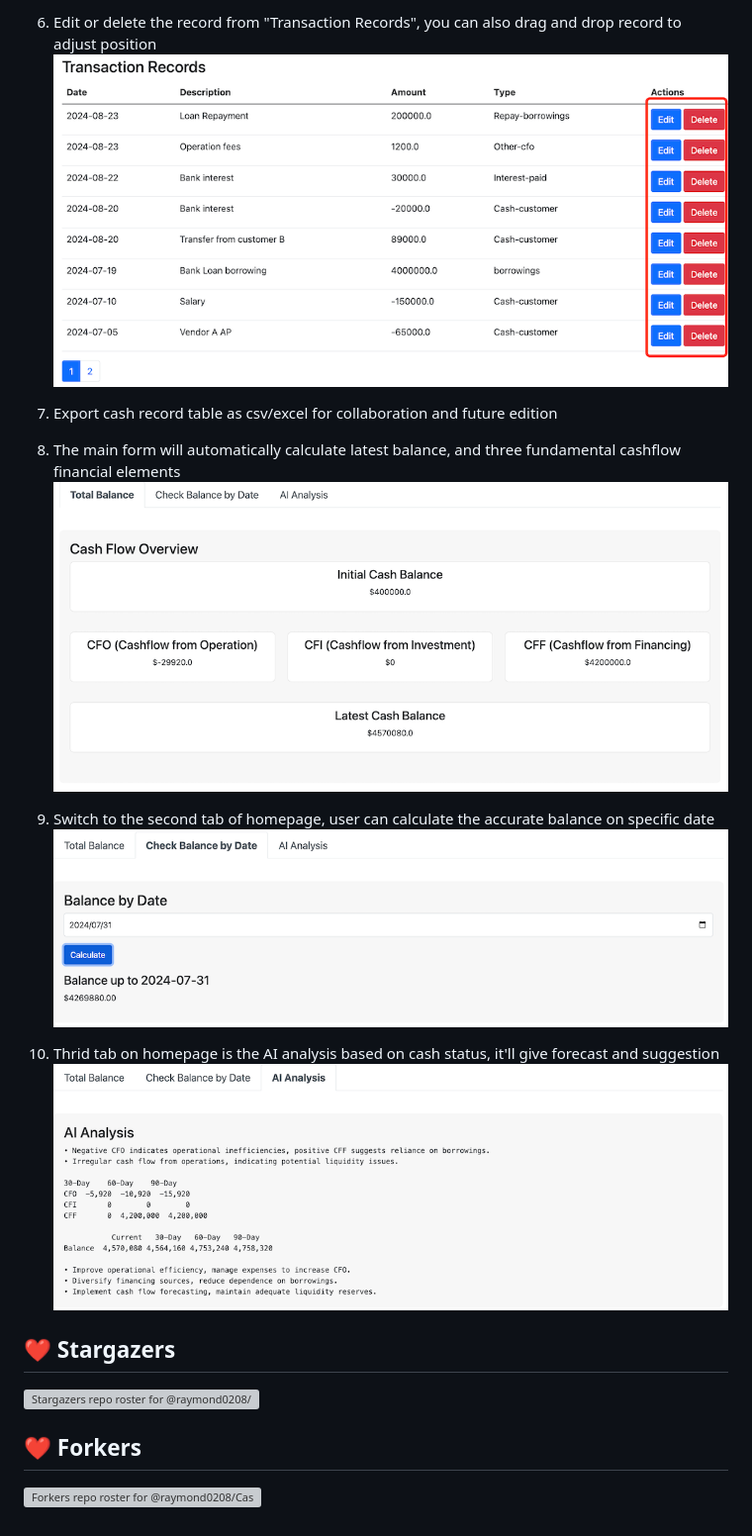
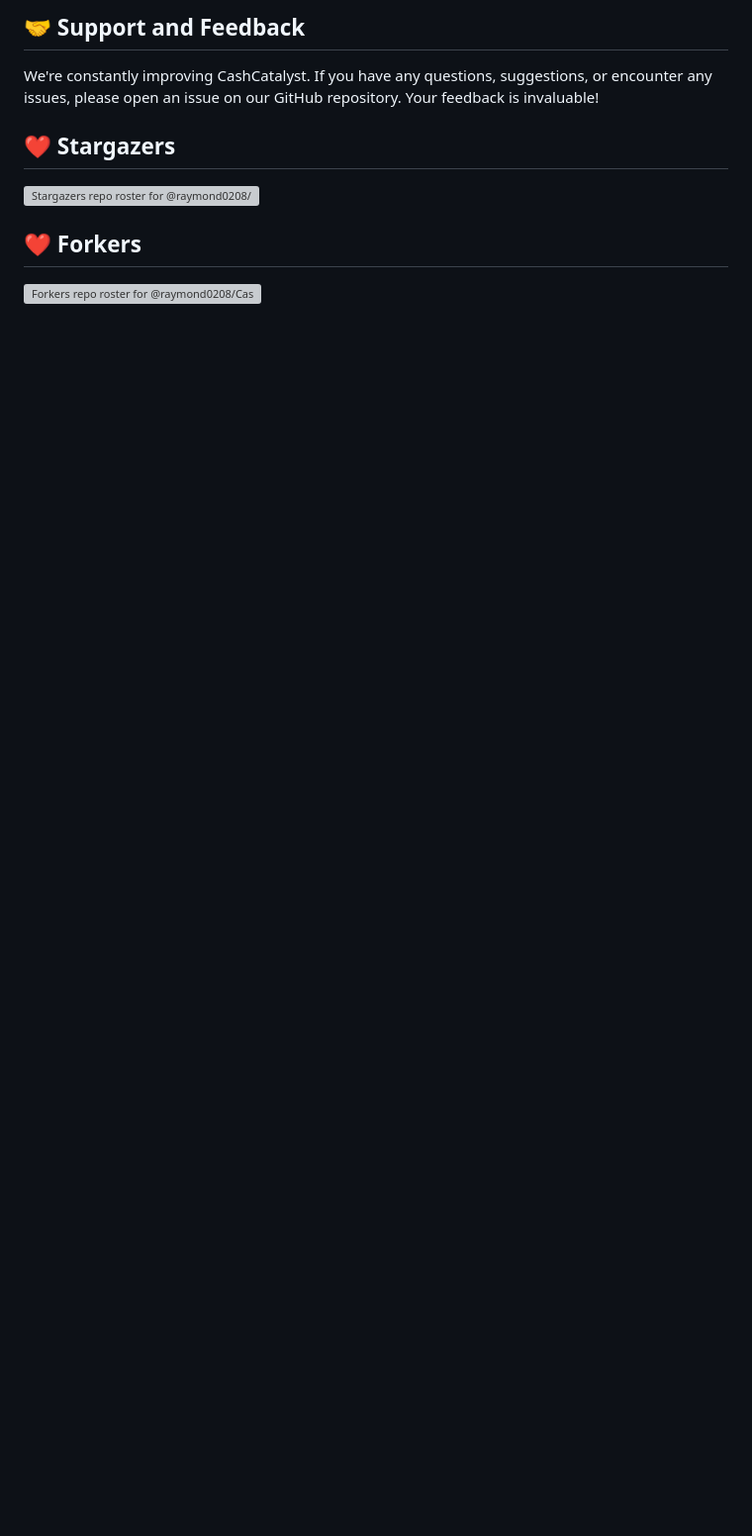
Before and after one commit to raymond0208/CashCatalyst, a Markdown page: README.md, the part around one of its changes. Shown at 99% size. Rendered like a GitHub page; blank space fills up the shorter version; grey boxes are pictures that could not be loaded.

```diff
--- a/README.md
+++ b/README.md
@@ -66,17 +78,7 @@ The tool is using SQLite database, you can switch to other databases if your req
 
-6. Edit or delete the record from "Transaction Records", you can also drag and drop record to adjust position
-![alt text](static/images/transactiontable.png)
+## 🤝 Support and Feedback
+We're constantly improving CashCatalyst. If you have any questions, suggestions, or encounter any issues, please open an issue on our GitHub repository. Your feedback is invaluable!
 
-7. Export cash record table as csv/excel for collaboration and future edition
-
-8. The main form will automatically calculate latest balance, and three fundamental cashflow financial elements
-![alt text](static/images/balanceoverview.png)
-
-9. Switch to the second tab of homepage, user can calculate the accurate balance on specific date
-![alt text](static/images/balancebydate.png)
-
-10. Thrid tab on homepage is the AI analysis based on cash status, it'll give forecast and suggestion
-![alt text](static/images/aianalysis.png)
 
 ## ❤️ Stargazers
 [![Stargazers repo roster for @raymond0208/CashCatalyst](https://reporoster.com/stars/raymond0208/CashCatalyst)](https://github.com/raymond0208/CashCatalyst/stargazers)
```
Also changed, not shown: other parts of README.md (+54 -42 lines).
